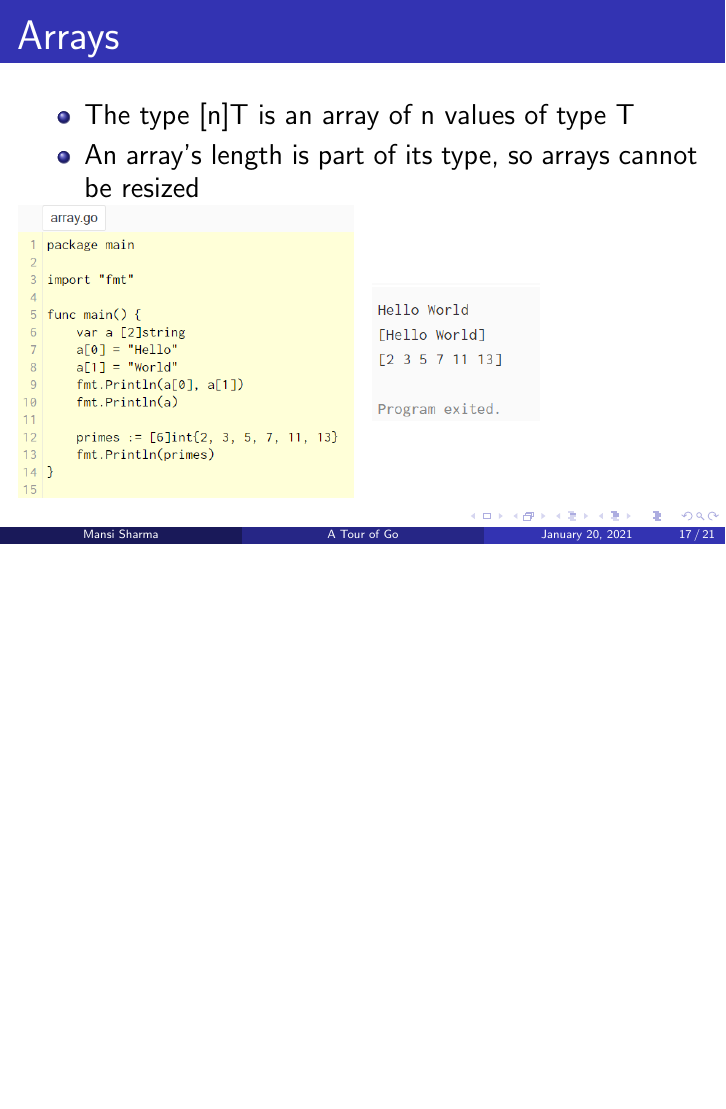
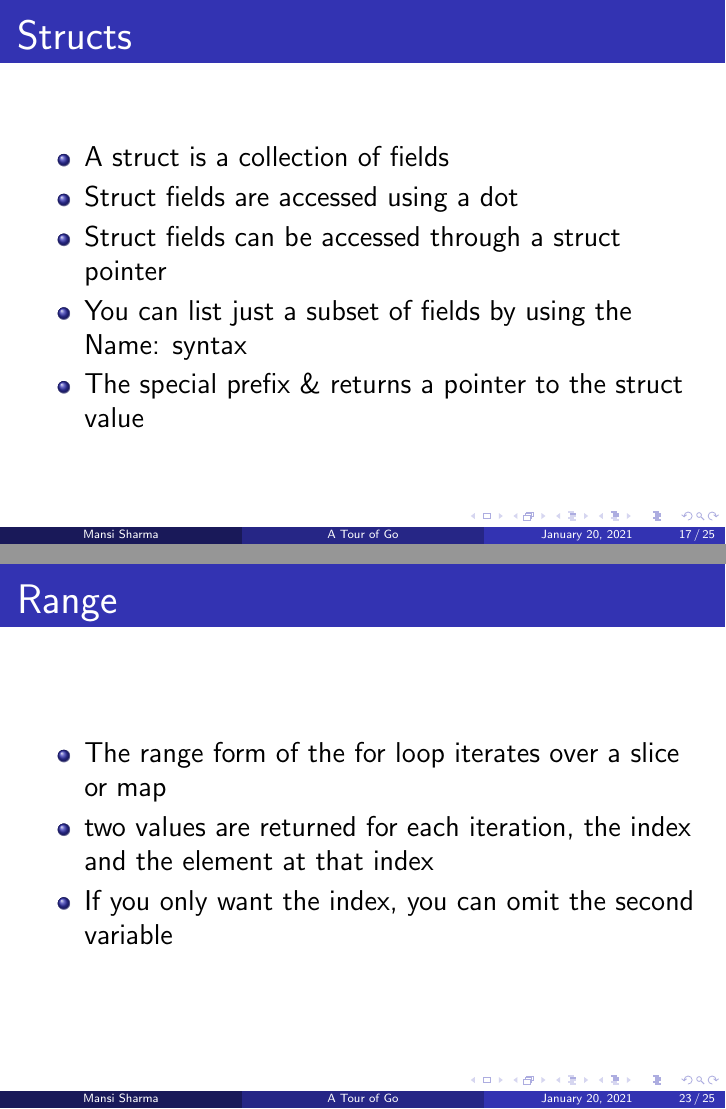
Before and after one commit to mansi35/golang, LaTeX slides (Presentation/temp.tex): page 17 of 21 before the commit and pages 17 and 23 of 25 after it, the two joined at a grey line, the shorter picture padded with empty space. Compiled offline with pdfLaTeX.

Commit message:
added structs and range

```diff
--- a/Presentation/temp.tex
+++ b/Presentation/temp.tex
@@ -229,6 +229,33 @@
 
 {
 \begin{frame}
+    \frametitle{Structs}
+    \begin{itemize}
+        \item A struct is a collection of fields
+        \item Struct fields are accessed using a dot
+        \item Struct fields can be accessed through a struct pointer
+        \item You can list just a subset of fields by using the Name: syntax
+        \item The special prefix \& returns a pointer to the struct value
+    \end{itemize}
+\end{frame}
+}
+
+{
+\begin{frame}
+    \frametitle{Structs}
+    \begin{columns}
+        \begin{column}{0.6\textwidth}
+        \includegraphics[width=0.9\linewidth]{img/struct.PNG}
+        \end{column}
+        \begin{column}{0.4\textwidth}
+        \includegraphics[width=\linewidth]{img/structoutput.PNG}
+        \end{column}
+    \end{columns}
+\end{frame}
+}
+
+{
+\begin{frame}
     \frametitle{Arrays}
     \begin{itemize}
         \item The type [n]T is an array of n values of type T
@@ -290,6 +317,31 @@
 
 {
 \begin{frame}
+    \frametitle{Range}
+    \begin{itemize}
+        \item The range form of the for loop iterates over a slice or map
+        \item two values are returned for each iteration, the index and the element at that index
+        \item If you only want the index, you can omit the second variable
+    \end{itemize}
+\end{frame}
+}
+
+{
+\begin{frame}
+    \frametitle{Range}
+    \begin{columns}
+        \begin{column}{0.7\textwidth}
+        \includegraphics[width=\linewidth]{img/range.PNG}
+        \end{column}
+        \begin{column}{0.3\textwidth}
+        \includegraphics[width=0.7\linewidth]{img/rangeoutput.PNG}
+        \end{column}
+    \end{columns}
+\end{frame}
+}
+
+{
+\begin{frame}
         \includegraphics[width=\textwidth]{img/questions.PNG}
 \end{frame}
 }
```
Also changed, not shown: Presentation/img/range.PNG (added), Presentation/img/rangeoutput.PNG (added), Presentation/img/struct.PNG (added), Presentation/img/structoutput.PNG (added), Presentation/temp.pdf, Presentation/temp.tex (2 more changed lines).
